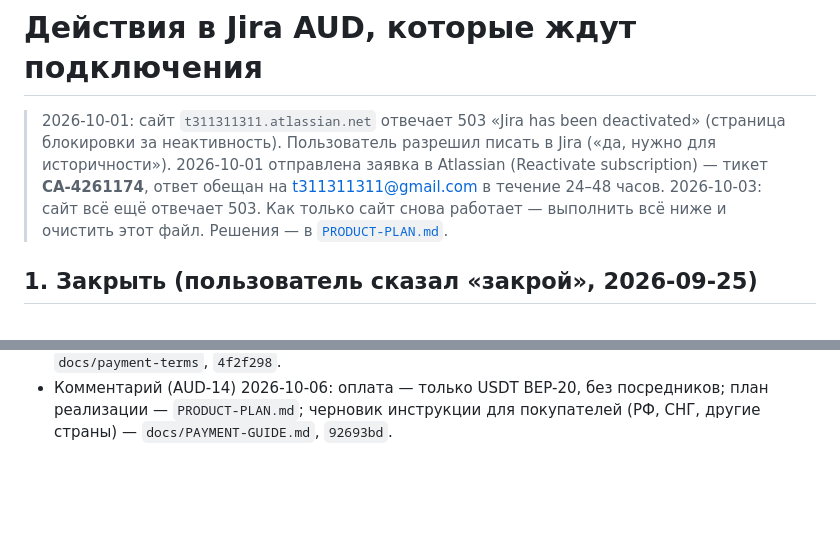
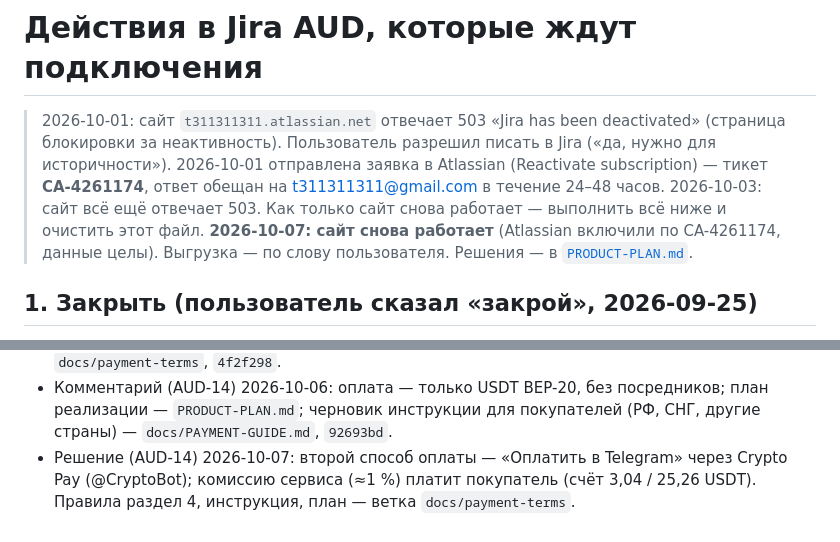
Before and after one commit to t311311311/audiator, a Markdown page: docs/JIRA_PENDING.md, 2 parts joined by grey strips. Rendered like a GitHub page; blank space fills up the shorter version.

Commit message:
docs(AUD-6): Jira is back (CA-4261174, 40-day UI rule); Telegram payment decided
Co-Authored-By: Claude Opus 5.5 <noreply@anthropic.com>

```diff
--- a/docs/JIRA_PENDING.md
+++ b/docs/JIRA_PENDING.md
@@ -5,6 +5,7 @@
 > историчности»). 2026-10-01 отправлена заявка в Atlassian (Reactivate subscription) —
 > тикет **CA-4261174**, ответ обещан на t311311311@gmail.com в течение 24–48 часов.
 > 2026-10-03: сайт всё ещё отвечает 503. Как только сайт снова работает — выполнить всё ниже и очистить этот файл.
+> **2026-10-07: сайт снова работает** (Atlassian включили по CA-4261174, данные целы). Выгрузка — по слову пользователя.
 > Решения — в [`PRODUCT-PLAN.md`](PRODUCT-PLAN.md).
 
 ## 1. Закрыть (пользователь сказал «закрой», 2026-09-25)
@@ -166,3 +167,5 @@ PIN-код (2026-10-05) · Вход через Google. · Контрастный
   идеи без гарантии; те же сроки — в теме письма обращения и в окне «Написать нам». Ветка `docs/payment-terms`, `4f2f298`.
 - Комментарий (AUD-14) 2026-10-06: оплата — только USDT BEP-20, без посредников; план реализации — `PRODUCT-PLAN.md`;
   черновик инструкции для покупателей (РФ, СНГ, другие страны) — `docs/PAYMENT-GUIDE.md`, `92693bd`.
+- Решение (AUD-14) 2026-10-07: второй способ оплаты — «Оплатить в Telegram» через Crypto Pay (@CryptoBot); комиссию
+  сервиса (≈1 %) платит покупатель (счёт 3,04 / 25,26 USDT). Правила раздел 4, инструкция, план — ветка `docs/payment-terms`.
```
Also changed, not shown: docs/HANDOFF.md (+7 -5 lines).
